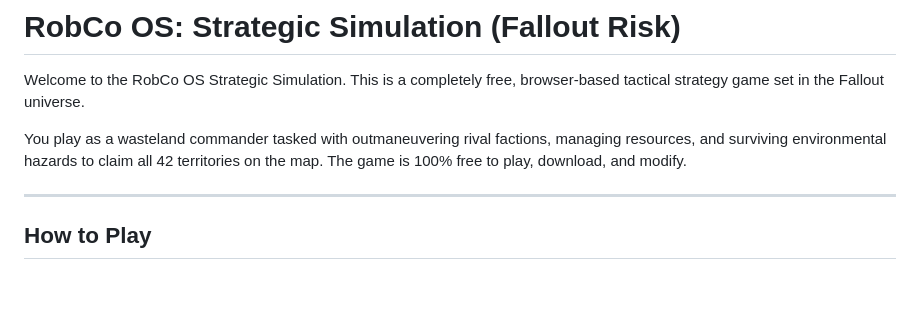
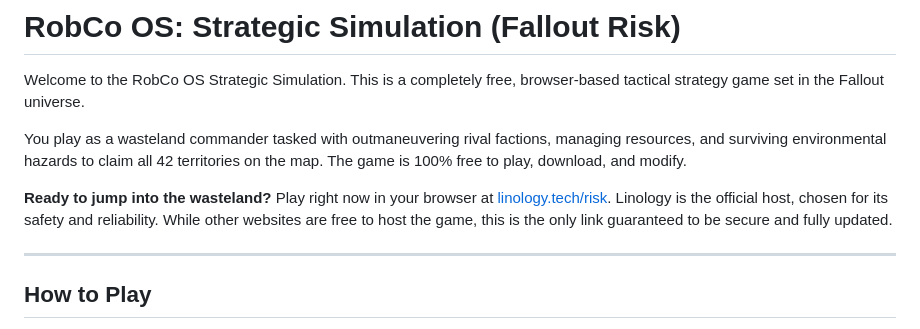
Before and after one commit to threememories/FalloutRisk, a Markdown page: README.md, the part around one of its changes. Rendered like a GitHub page; blank space fills up the shorter version.

```diff
--- a/README.md
+++ b/README.md
@@ -5,6 +5,8 @@ See bottom for Change Log
 Welcome to the RobCo OS Strategic Simulation. This is a completely free, browser-based tactical strategy game set in the Fallout universe.
 
 You play as a wasteland commander tasked with outmaneuvering rival factions, managing resources, and surviving environmental hazards to claim all 42 territories on the map. The game is 100% free to play, download, and modify.
+
+**Ready to jump into the wasteland?** Play right now in your browser at [linology.tech/risk](https://linology.tech/risk/). Linology is the official host, chosen for its safety and reliability. While other websites are free to host the game, this is the only link guaranteed to be secure and fully updated.
 
 ---
 
```
Also changed, not shown: other parts of README.md (+0 -3 lines).
